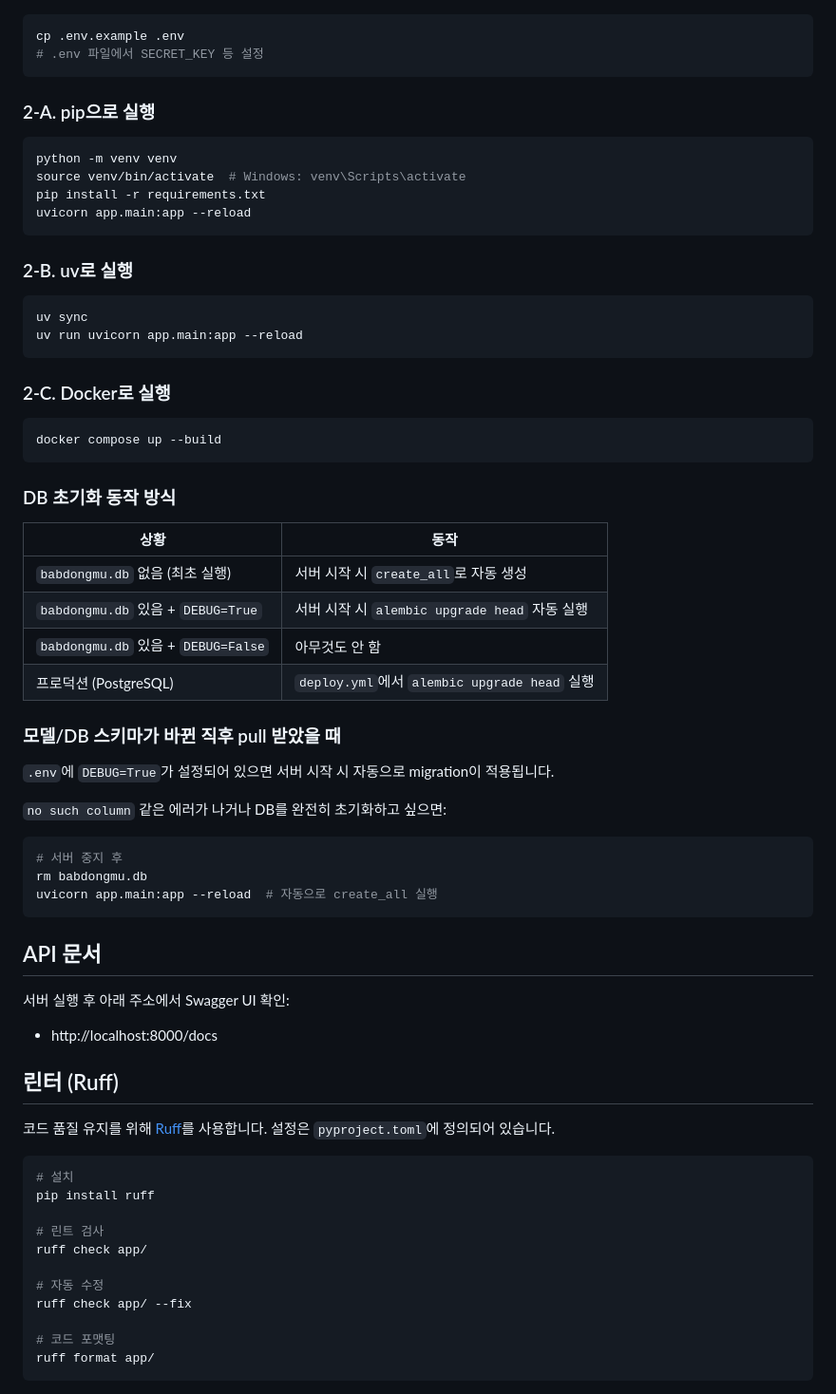
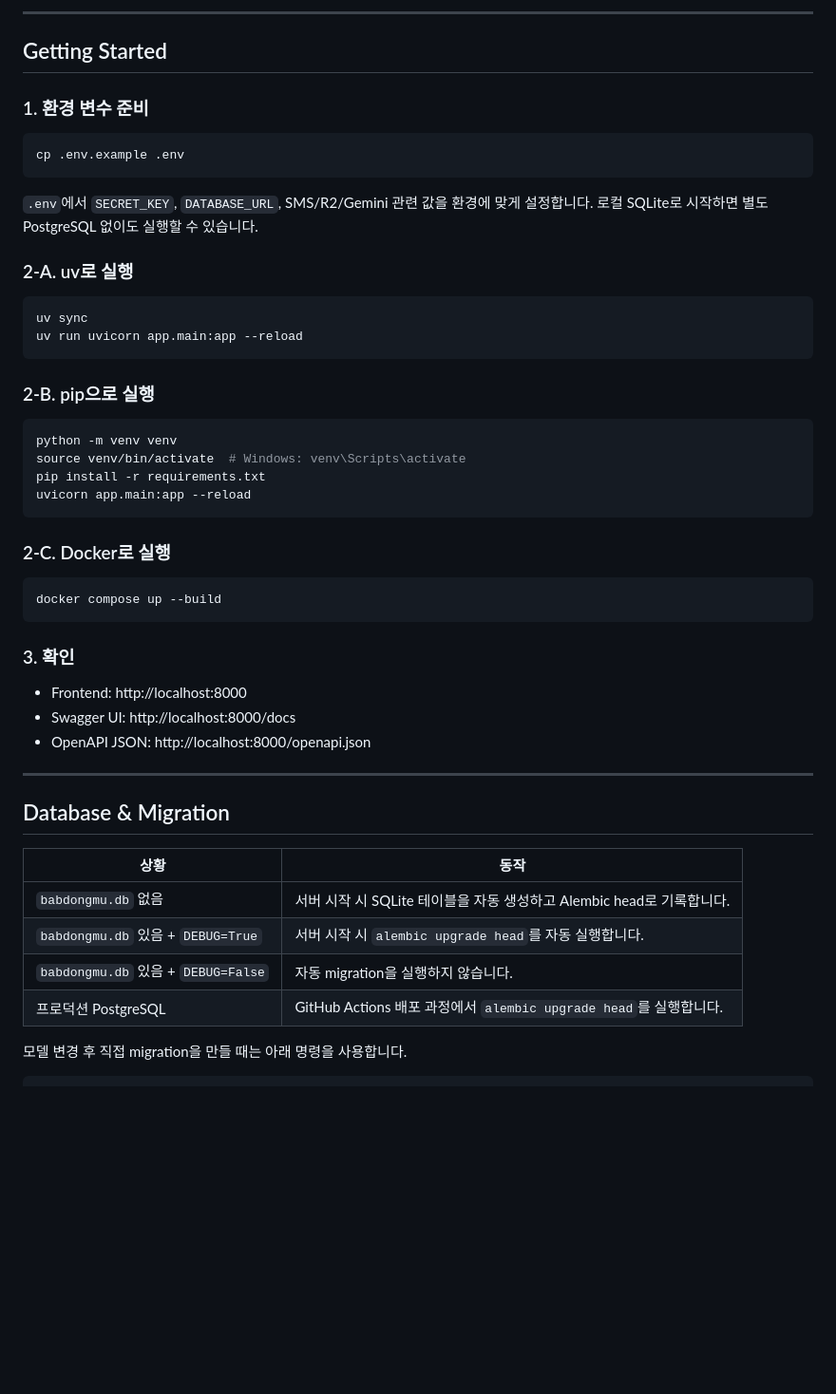
Before and after one commit to battlegroundcallofduty/Babdongmu, a Markdown page: README.md, the part around one of its changes. Shown at 95% size. Rendered like a GitHub page; blank space fills up the shorter version.

Commit message:
README 편집

````diff
--- a/README.md
+++ b/README.md
@@ -17,10 +137,23 @@ https://babdongmu.duckdns.org/
+---
+
+## Getting Started
+
+### 1. 환경 변수 준비
 
 ```bash
 cp .env.example .env
-# .env 파일에서 SECRET_KEY 등 설정
 ```
 
-### 2-A. pip으로 실행
+`.env`에서 `SECRET_KEY`, `DATABASE_URL`, SMS/R2/Gemini 관련 값을 환경에 맞게 설정합니다. 로컬 SQLite로 시작하면 별도 PostgreSQL 없이도 실행할 수 있습니다.
+
+### 2-A. uv로 실행
+
+```bash
+uv sync
+uv run uvicorn app.main:app --reload
+```
+
+### 2-B. pip으로 실행
 
 ```bash
 python -m venv venv
@@ -29,61 +162,29 @@ pip install -r requirements.txt
 uvicorn app.main:app --reload
 ```
 
-### 2-B. uv로 실행
-
-```bash
-uv sync
-uv run uvicorn app.main:app --reload
-```
-
 ### 2-C. Docker로 실행
 
 ```bash
 docker compose up --build
 ```
 
-### DB 초기화 동작 방식
+### 3. 확인
+
+- Frontend: http://localhost:8000
+- Swagger UI: http://localhost:8000/docs
+- OpenAPI JSON: http://localhost:8000/openapi.json
+
+---
+
+## Database & Migration
 
 | 상황 | 동작 |
 |------|------|
-| `babdongmu.db` 없음 (최초 실행) | 서버 시작 시 `create_all`로 자동 생성 |
-| `babdongmu.db` 있음 + `DEBUG=True` | 서버 시작 시 `alembic upgrade head` 자동 실행 |
-| `babdongmu.db` 있음 + `DEBUG=False` | 아무것도 안 함 |
-| 프로덕션 (PostgreSQL) | `deploy.yml`에서 `alembic upgrade head` 실행 |
+| `babdongmu.db` 없음 | 서버 시작 시 SQLite 테이블을 자동 생성하고 Alembic head로 기록합니다. |
+| `babdongmu.db` 있음 + `DEBUG=True` | 서버 시작 시 `alembic upgrade head`를 자동 실행합니다. |
+| `babdongmu.db` 있음 + `DEBUG=False` | 자동 migration을 실행하지 않습니다. |
+| 프로덕션 PostgreSQL | GitHub Actions 배포 과정에서 `alembic upgrade head`를 실행합니다. |
 
-### 모델/DB 스키마가 바뀐 직후 pull 받았을 때
-
-`.env`에 `DEBUG=True`가 설정되어 있으면 서버 시작 시 자동으로 migration이 적용됩니다.
-
-`no such column` 같은 에러가 나거나 DB를 완전히 초기화하고 싶으면:
+모델 변경 후 직접 migration을 만들 때는 아래 명령을 사용합니다.
 
 ```bash
-# 서버 중지 후
-rm babdongmu.db
-uvicorn app.main:app --reload  # 자동으로 create_all 실행
-```
-
-## API 문서
-
-서버 실행 후 아래 주소에서 Swagger UI 확인:
-
-- http://localhost:8000/docs
-
-## 린터 (Ruff)
-
-코드 품질 유지를 위해 [Ruff](https://docs.astral.sh/ruff/)를 사용합니다. 설정은 `pyproject.toml`에 정의되어 있습니다.
-
-```bash
-# 설치
-pip install ruff
-
-# 린트 검사
-ruff check app/
-
-# 자동 수정
-ruff check app/ --fix
-
-# 코드 포맷팅
-ruff format app/
-```
-
````
Also changed, not shown: other parts of README.md (+172 -173 lines).
